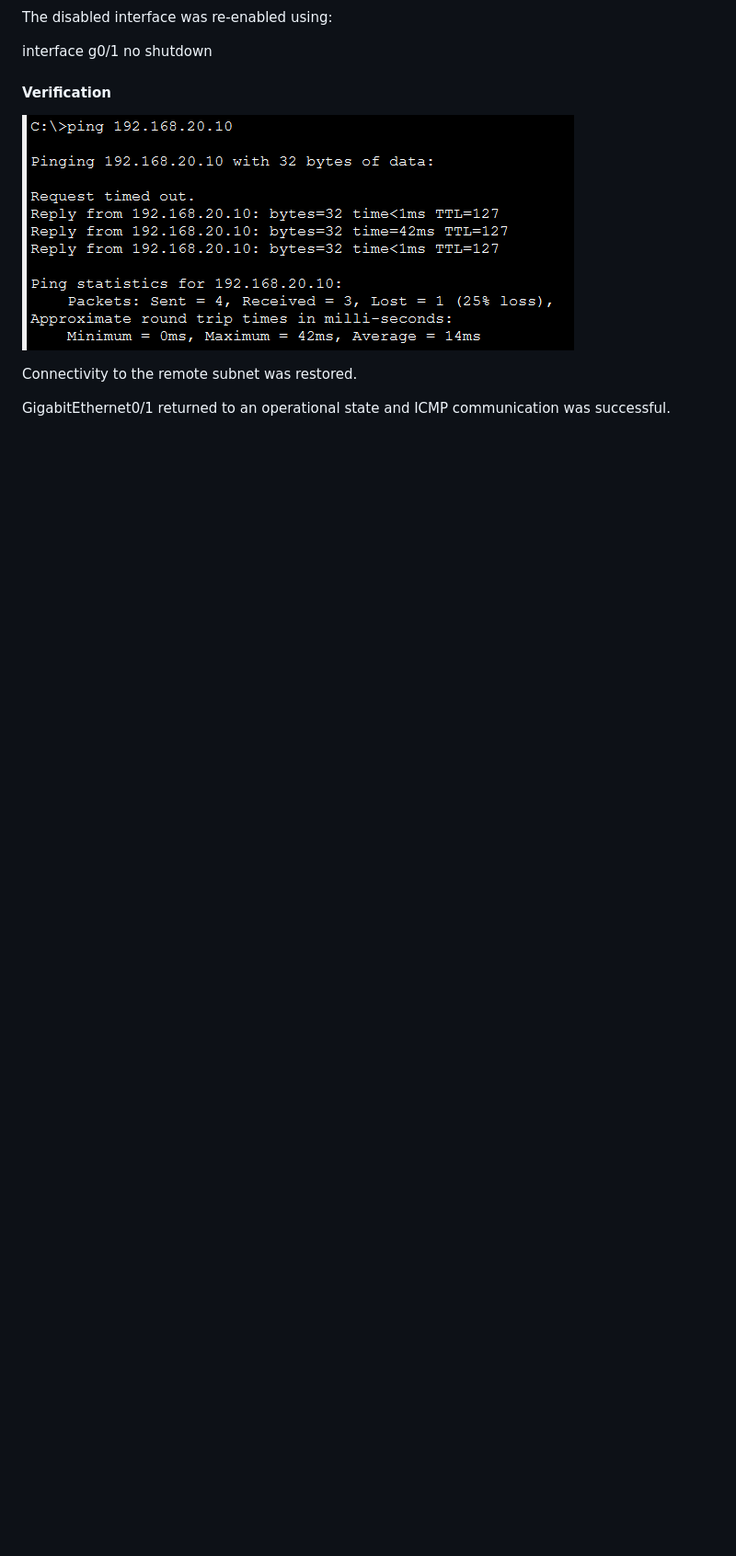
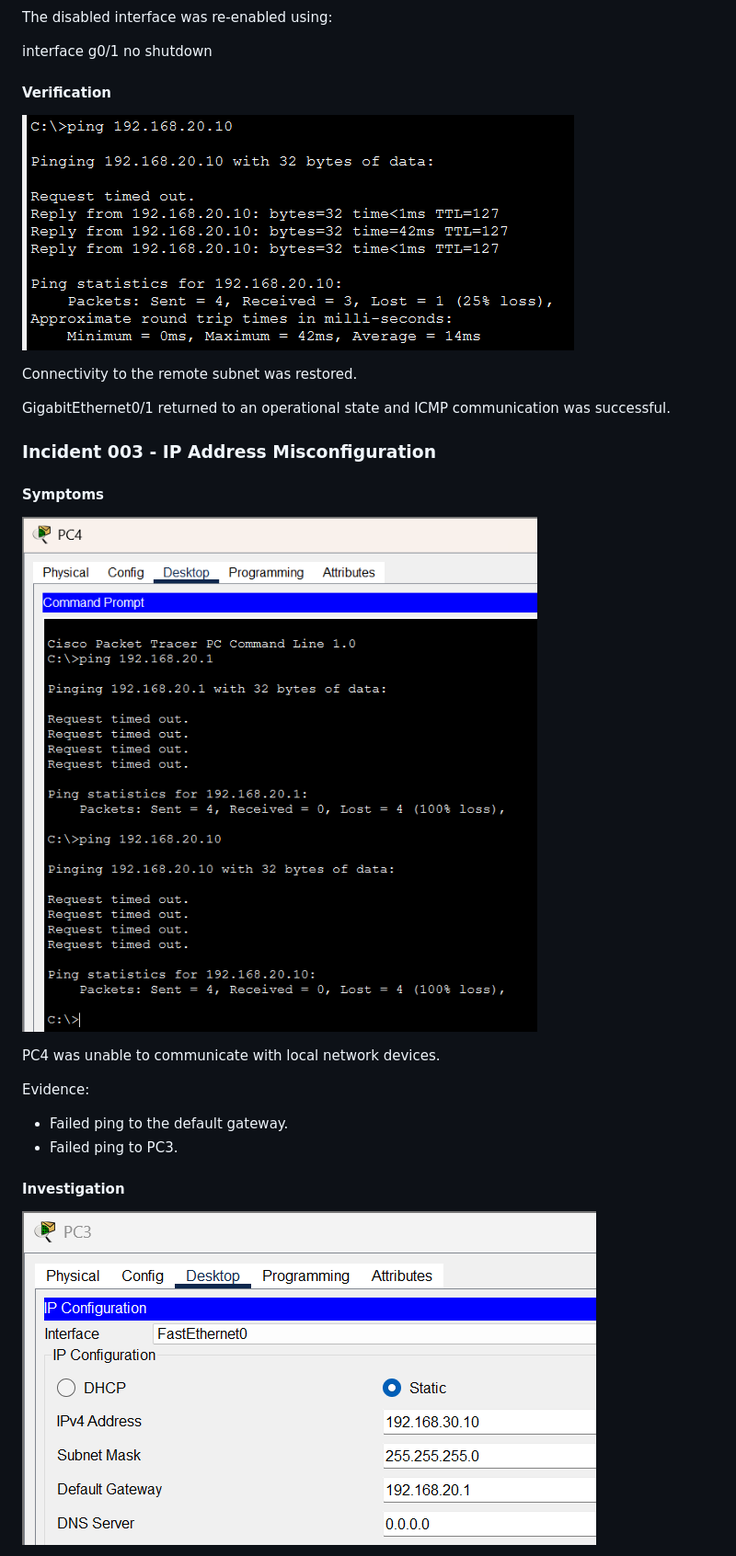
Before and after one commit to michaels-carly9/cisco-packet-tracer-network-troubleshooting-lab, a Markdown page: README.md, the part around one of its changes. Shown at 92% size. Rendered like a GitHub page; pictures changed too: incidents/003-investigation.png (added), incidents/003-symptom.png (added); blank space fills up the shorter version.

Commit message:
Document Incident 003 IP Address Misconfiguration

```diff
--- a/README.md
+++ b/README.md
@@ -103,3 +103,18 @@ interface g0/1 no shutdown
 Connectivity to the remote subnet was restored.
 
 GigabitEthernet0/1 returned to an operational state and ICMP communication was successful.
+
+### Incident 003 - IP Address Misconfiguration
+
+#### Symptoms
+![Symptoms](incidents/003-symptom.png)
+
+PC4 was unable to communicate with local network devices.
+
+Evidence:
+- Failed ping to the default gateway.
+- Failed ping to PC3.
+
+#### Investigation
+![Investigation](incidents/003-investigation.png)
+
```
Also changed, not shown: other parts of README.md (+14 -0 lines), incidents/003-resolution.png (added), incidents/003-verification.png (added).
